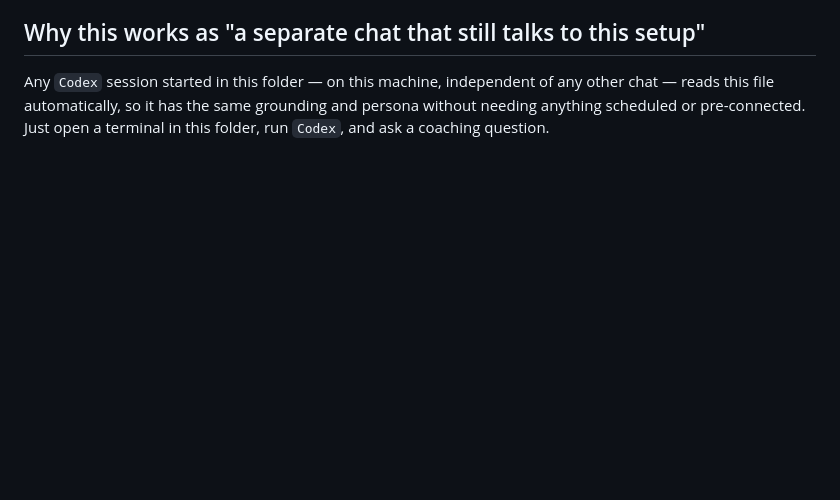
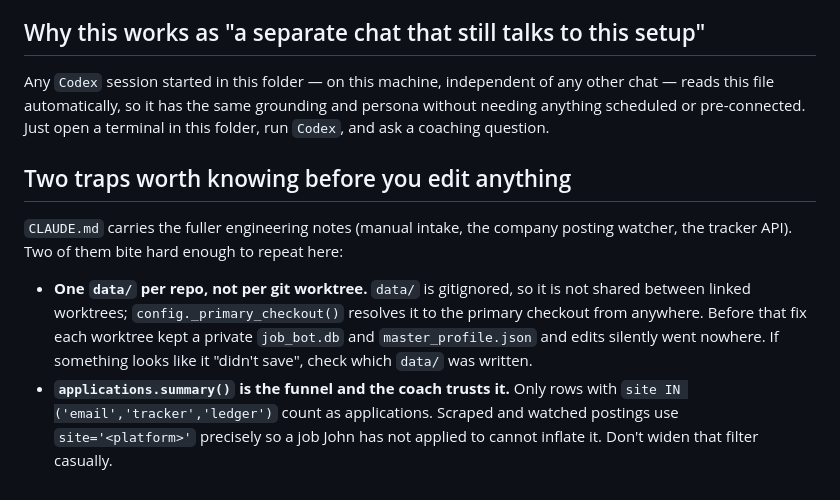
Before and after one commit to johnpluto2k/JobBot, a Markdown page: AGENTS.md, the part around the change. GitHub-like rendering; blank space fills up the shorter version.

Commit message:
Mirror the two sharpest gotchas into AGENTS.md
AGENTS.md is the Codex-side twin of CLAUDE.md but carries none of the
engineering notes. Rather than duplicate all of them, it now points at
CLAUDE.md and repeats the two that cost real time: data/ is one per repo
rather than per worktree, and the site IN (email,tracker,ledger) filter is
what keeps unapplied postings out of the funnel the coach trusts.

Co-Authored-By: Claude Opus 5 (1M context) <noreply@anthropic.com>

```diff
--- a/AGENTS.md
+++ b/AGENTS.md
@@ -56,3 +56,18 @@ Any `Codex` session started in this folder — on this machine, independent of
 any other chat — reads this file automatically, so it has the same grounding
 and persona without needing anything scheduled or pre-connected. Just open a
 terminal in this folder, run `Codex`, and ask a coaching question.
+
+## Two traps worth knowing before you edit anything
+
+`CLAUDE.md` carries the fuller engineering notes (manual intake, the company
+posting watcher, the tracker API). Two of them bite hard enough to repeat here:
+
+- **One `data/` per repo, not per git worktree.** `data/` is gitignored, so it is
+  not shared between linked worktrees; `config._primary_checkout()` resolves it
+  to the primary checkout from anywhere. Before that fix each worktree kept a
+  private `job_bot.db` and `master_profile.json` and edits silently went nowhere.
+  If something looks like it "didn't save", check which `data/` was written.
+- **`applications.summary()` is the funnel and the coach trusts it.** Only rows
+  with `site IN ('email','tracker','ledger')` count as applications. Scraped and
+  watched postings use `site='<platform>'` precisely so a job John has not
+  applied to cannot inflate it. Don't widen that filter casually.
```
